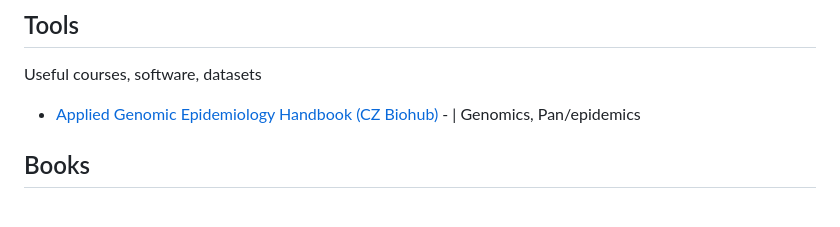
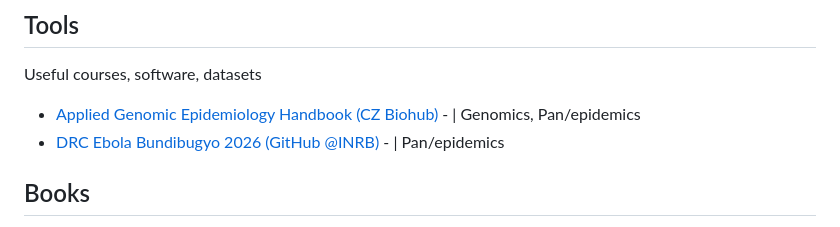
Before and after one commit to katarinafloer/katarinafloer.github.io, a Markdown page: kates-list.md, the part around the change. Rendered like a GitHub page.

Commit message:
New Dashboard

```diff
--- a/kates-list.md
+++ b/kates-list.md
@@ -23,7 +23,7 @@ Academic papers, preprints
 Useful courses, software, datasets
 
 - [Applied Genomic Epidemiology Handbook (CZ Biohub)](https://biohub.org/ebook/applied-genomic-epidemiology-handbook/welcome-to-the-applied-genomic-epidemiology-handbook/) - | Genomics, Pan/epidemics
-
+- [DRC Ebola Bundibugyo 2026 (GitHub @INRB)](https://inrb-umie.github.io/BDBV2026-Epidemic_Dashboard/) - | Pan/epidemics
 ## Books
 - [Raising Lazarus: Hope, Justice, and the Future of America's Overdose Crisis (Beth Macy)](https://www.nytimes.com/2022/08/10/books/review/raising-lazarus-beth-macy.html?unlocked_article_code=1.qFA.hzT7.yWrv3pDWDPO9&smid=url-share) - | Pan/epidemics, Opioids, Health Systems
 - [Bonding (Mariel Franklin)](https://en.wikipedia.org/wiki/Bonding_%28novel%29) - | Industry, Mental Health
```
